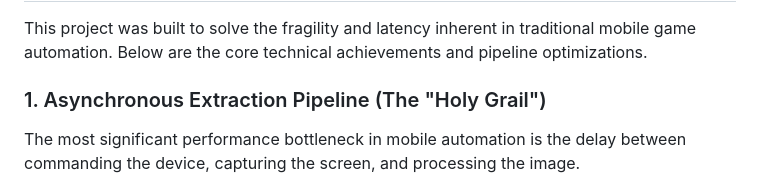
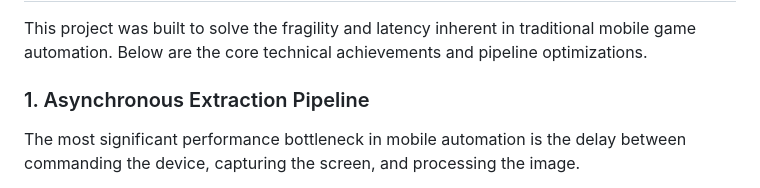
Before and after one commit to daemon-Ad/Total-Battle-automation, a Markdown page: chest-tracker/README.md, the part around the change. GitHub-like rendering.

Commit message:
README v2.1

```diff
--- a/chest-tracker/README.md
+++ b/chest-tracker/README.md
@@ -19,7 +19,7 @@ An automated, high-performance system designed to track clan chest contributions
 
 This project was built to solve the fragility and latency inherent in traditional mobile game automation. Below are the core technical achievements and pipeline optimizations.
 
-### 1. Asynchronous Extraction Pipeline (The "Holy Grail")
+### 1. Asynchronous Extraction Pipeline
 The most significant performance bottleneck in mobile automation is the delay between commanding the device, capturing the screen, and processing the image.
 - **In-Memory ADB Framebuffer:** The system bypasses slow Android disk encoding entirely. By piping the raw, uncompressed framebuffer bytes directly from `adb exec-out screencap` into Python's RAM, the script achieves near-instantaneous screen captures as NumPy arrays.
 - **Producer-Consumer Threading:** The architecture is decoupled into two parallel threads:
```
